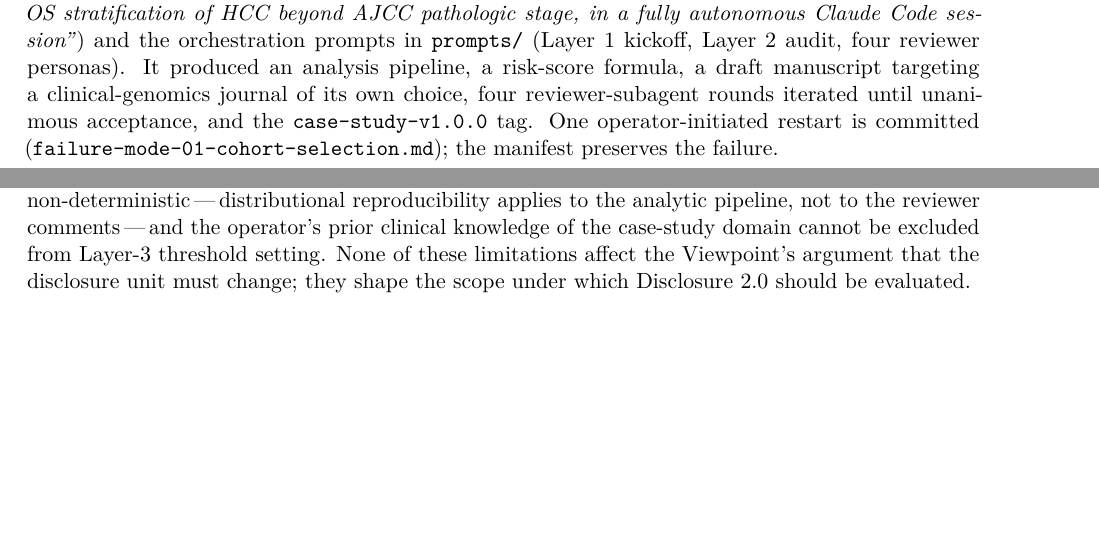
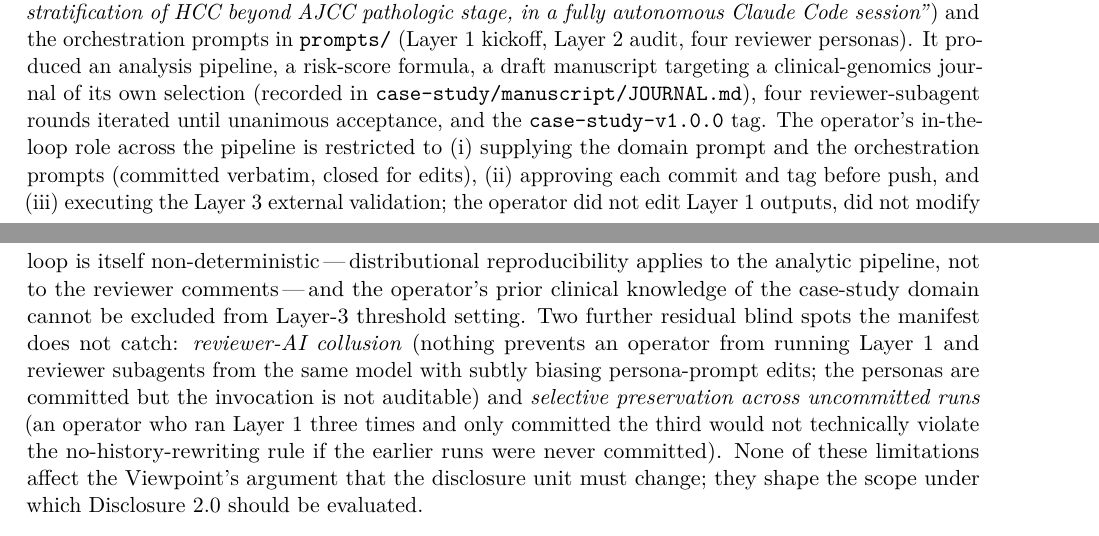
Before and after one commit to htlin222/end-to-end, a LaTeX document (manuscript/main.tex): two parts of pages 3 and 6 of 9 before the commit and two parts of pages 3 and 7 of 9 after it, joined at a grey line, cut so that both start at the same text, the shorter picture padded with empty space. Compiled offline with pdfLaTeX.

Commit message:
v0.4.1: address R2 minors (word-count consistency, Layer~N hyphenation, residual failure modes in Limitations, schema toolEnvelope coupling)
Round 2 minor-revision feedback addressed in-manuscript:

  - Title page body word count corrected from 2310 to 2281 (per
    texcount body-only sum); resolves policy R2 N1 and editor R2
    new item.
  - Section 4 paragraph 2 standardised on "Layer~1 kickoff, Layer~2
    audit" non-breaking hyphenation; resolves clinician R2 N1.
  - Section 4 paragraph 2 names the operator-in-the-loop role
    explicitly (domain prompt + orchestration prompt supply, commit
    and tag approval, Layer-3 execution); operator-NOT roles also
    enumerated (no editing of Layer-1 outputs, no modification of
    reviewer comments, no cohort selection based on Layer-1 result).
    Resolves clinician R2 N3.
  - Section 4 paragraph 2: case-study target journal description
    changed from "of its own choice" to "of its own selection
    (recorded in case-study/manuscript/JOURNAL.md)". Resolves
    clinician R2 N2.
  - Limitations section adds the two residual failure modes the
    methodology R2 N3 flagged: reviewer-AI collusion (commit
    invocation not auditable) and selective preservation across
    uncommitted runs.
  - docs/disclosure2-schema.json toolEnvelope field now documents
    the coupling rule: keys MUST equal a models[].name; validators
    SHOULD reject manifests that violate. Resolves methodology R2
    N1.

Remaining R2 items are intentionally deferred (operator-step at
submission day): cover-letter date, medRxiv DOI, Zenodo DOI, four
suggested reviewer names. Editor R2's "would I send this out now?
Yes" verdict treats these as submission-day mechanics, not
blocking.

Compiles to 9-page PDF, body word count 2281 (texcount), references
14, display items 2 — all within Lancet DH Viewpoint ceilings.

Co-Authored-By: Claude Opus 4.7 (1M context) <noreply@anthropic.com>

```diff
--- a/manuscript/main.tex
+++ b/manuscript/main.tex
@@ -130,7 +130,7 @@ Figure~\ref{fig:policygap} maps each of twelve common activities onto the curren
 
 The case study runs outside the operator's sub-specialty so that domain expertise cannot quietly carry the workflow. The operator is a haematology and medical oncology fellow at the Koo Foundation Sun Yat-Sen Cancer Center whose published clinical work is in hematologic malignancies and supportive care\citep{linehs2024}; the one LLM-adjacent preprint is on theory-of-mind-like behaviour in poker agents\citep{lintom2026}. Cross-specialty choice is deliberate: TCGA-LIHC and the public GEO hepatocellular-carcinoma cohorts\citep{tcgalihc2017,roessler2010,grinchuk2018} are MIT-redistributable whereas the operator's hematology raw data behind institutional firewalls is not, and the cross-domain mismatch is itself the sharper test of workflow generalisation.
 
-The pipeline received one \emph{domain} prompt (\textit{``Use TCGA-LIHC plus public GEO cohorts to refine OS stratification of HCC beyond AJCC pathologic stage, in a fully autonomous Claude Code session''}) and the orchestration prompts in \texttt{prompts/} (Layer~1 kickoff, Layer~2 audit, four reviewer personas). It produced an analysis pipeline, a risk-score formula, a draft manuscript targeting a clinical-genomics journal of its own choice, four reviewer-subagent rounds iterated until unanimous acceptance, and the \texttt{case-study-v1.0.0} tag. One operator-initiated restart is committed (\texttt{failure-mode-01-cohort-selection.md}); the manifest preserves the failure.
+The pipeline received one \emph{domain} prompt (\textit{``Use TCGA-LIHC plus public GEO cohorts to refine OS stratification of HCC beyond AJCC pathologic stage, in a fully autonomous Claude Code session''}) and the orchestration prompts in \texttt{prompts/} (Layer~1 kickoff, Layer~2 audit, four reviewer personas). It produced an analysis pipeline, a risk-score formula, a draft manuscript targeting a clinical-genomics journal of its own selection (recorded in \texttt{case-study/manuscript/JOURNAL.md}), four reviewer-subagent rounds iterated until unanimous acceptance, and the \texttt{case-study-v1.0.0} tag. The operator's in-the-loop role across the pipeline is restricted to (i) supplying the domain prompt and the orchestration prompts (committed verbatim, closed for edits), (ii) approving each commit and tag before push, and (iii) executing the Layer~3 external validation; the operator did not edit Layer 1 outputs, did not modify reviewer-subagent comments, and did not select Layer 3 cohorts based on Layer 1's result. One operator-initiated restart is committed (\texttt{case-study/docs/failure-mode-01-cohort-selection.md}); the manifest preserves the failure.
 
 Layer~3 (the only human step) evaluates the risk-score formula on the two preregistered GEO cohorts\citep{repoprereg}. Primary outcome: $\Delta C$-index $\geq 0.03$ over AJCC pathologic stage with a bootstrap 95\,\% CI excluding zero. Secondaries: calibration at 1/3/5 years, decision-curve net benefit, integrated-discrimination improvement, reported regardless of primary. The Supplementary Table~S1 carries realised values at release tag; the headline sentence below is pre-written conditionally on actual result.
 
@@ -175,7 +175,7 @@ Four concrete recommendations; the present submission is a worked example of the
 
 \section{Limitations}\label{sec:limits}
 
-The case study is a single-domain demonstration with modest statistical power (pooled $n \approx 357$, power $\approx 0.6$ at $\Delta C = 0.03$); null results in Layer~3 do not refute the methodology and positive results do not establish a clinical biomarker. The reviewer-subagent personas are author-instantiated; structured editor-supplied personas would strengthen the audit. The current model identifier is one of several relevant systems; cross-vendor portability and graceful degradation at model deprecation are open questions (Section~\ref{sec:counter}). The three-layer separation is procedurally and testimonially enforced rather than technically; the honesty contract's four rules are mostly behavioural (only the no-history-rewriting rule is mechanically enforceable, via branch protection on \texttt{main}). The reviewer-subagent loop is itself non-deterministic\,---\,distributional reproducibility applies to the analytic pipeline, not to the reviewer comments\,---\,and the operator's prior clinical knowledge of the case-study domain cannot be excluded from Layer-3 threshold setting. None of these limitations affect the Viewpoint's argument that the disclosure unit must change; they shape the scope under which Disclosure 2.0 should be evaluated.
+The case study is a single-domain demonstration with modest statistical power (pooled $n \approx 357$, power $\approx 0.6$ at $\Delta C = 0.03$); null results in Layer~3 do not refute the methodology and positive results do not establish a clinical biomarker. The reviewer-subagent personas are author-instantiated; structured editor-supplied personas would strengthen the audit. The current model identifier is one of several relevant systems; cross-vendor portability and graceful degradation at model deprecation are open questions (Section~\ref{sec:counter}). The three-layer separation is procedurally and testimonially enforced rather than technically; the honesty contract's four rules are mostly behavioural (only the no-history-rewriting rule is mechanically enforceable, via branch protection on \texttt{main}). The reviewer-subagent loop is itself non-deterministic\,---\,distributional reproducibility applies to the analytic pipeline, not to the reviewer comments\,---\,and the operator's prior clinical knowledge of the case-study domain cannot be excluded from Layer-3 threshold setting. Two further residual blind spots the manifest does not catch: \emph{reviewer-AI collusion} (nothing prevents an operator from running Layer~1 and reviewer subagents from the same model with subtly biasing persona-prompt edits; the personas are committed but the invocation is not auditable) and \emph{selective preservation across uncommitted runs} (an operator who ran Layer~1 three times and only committed the third would not technically violate the no-history-rewriting rule if the earlier runs were never committed). None of these limitations affect the Viewpoint's argument that the disclosure unit must change; they shape the scope under which Disclosure 2.0 should be evaluated.
 
 \section{Conclusion}\label{sec:conclude}
 
```
Also changed, not shown: manuscript/main.tex (2 more changed lines), 1 other file.
